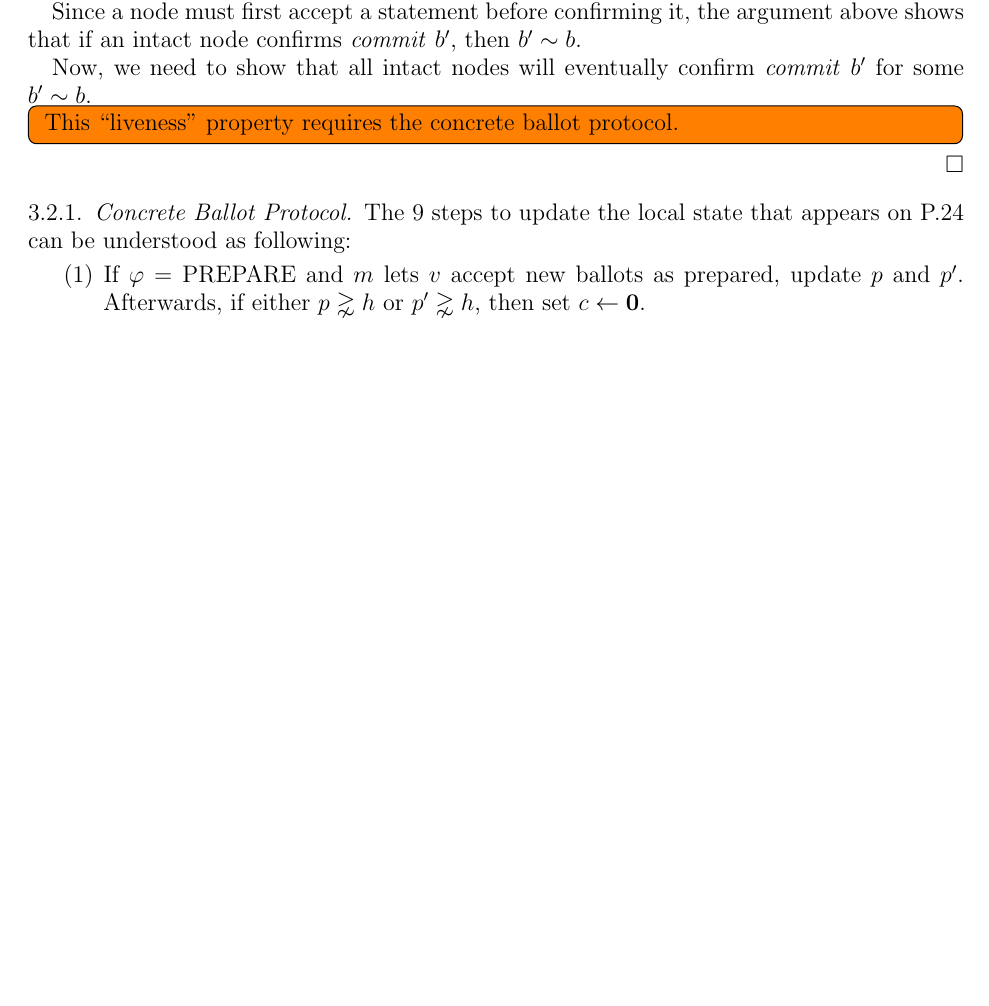
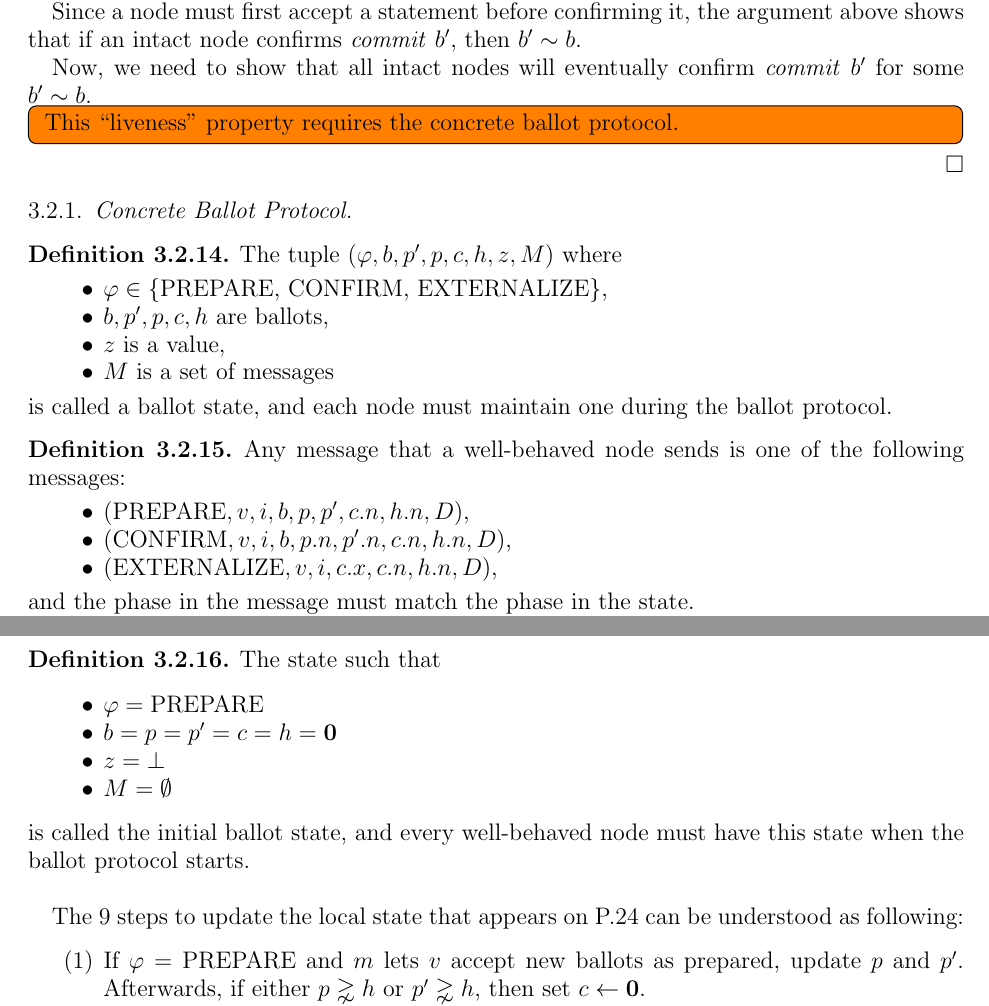
Before and after one commit to hidenori-shinohara/stellar-white-paper-notes, a LaTeX paper (white-paper-notes.tex, which reads ballot.tex): part of page 25 of 26 before the commit and two parts of pages 25 and 26 of 27 after it, the two joined at a grey line, cut so that both start at the same text, the shorter picture padded with empty space. Compiled offline with pdfLaTeX.

Commit message:
Define some stuff for the concrete ballot protocol

```diff
--- a/ballot.tex
+++ b/ballot.tex
@@ -120,6 +120,51 @@
 
 \subsubsection{Concrete Ballot Protocol}
 
+
+\begin{defn}\label{Ballot State}
+    The tuple $(\varphi, b, p', p, c, h, z, M)$ where
+    \begin{itemize}
+        \item
+            $\varphi \in \{\text{PREPARE, CONFIRM, EXTERNALIZE}\}$,
+        \item
+            $b, p', p, c, h$ are ballots,
+        \item
+            $z$ is a value,
+        \item
+            $M$ is a set of messages
+    \end{itemize}
+    is called a ballot state, and each node must maintain one during the ballot protocol.
+\end{defn}
+
+
+\begin{defn}\label{Ballot Message}
+    Any message that a well-behaved node sends is one of the following messages:
+    \begin{itemize}
+        \item
+            $(\text{PREPARE}, v, i, b, p, p', c.n, h.n, D)$,
+        \item
+            $(\text{CONFIRM}, v, i, b, p.n, p'.n, c.n, h.n, D)$,
+        \item
+            $(\text{EXTERNALIZE}, v, i, c.x, c.n, h.n, D)$,
+    \end{itemize}
+    and the phase in the message must match the phase in the state.
+\end{defn}
+
+\begin{defn}\label{Initial Ballot State}
+    The state such that
+    \begin{itemize}
+        \item
+            $\varphi = \text{PREPARE}$
+        \item
+            $b = p = p' = c = h = \textbf{0}$
+        \item
+            $z = \bot$
+        \item
+            $M = \emptyset$
+    \end{itemize}
+    is called the initial ballot state, and every well-behaved node must have this state when the ballot protocol starts.
+\end{defn}
+
 The 9 steps to update the local state that appears on P.24 can be understood as following:
 
 \begin{enumerate}
```
Also changed, not shown: white-paper-notes.pdf.
